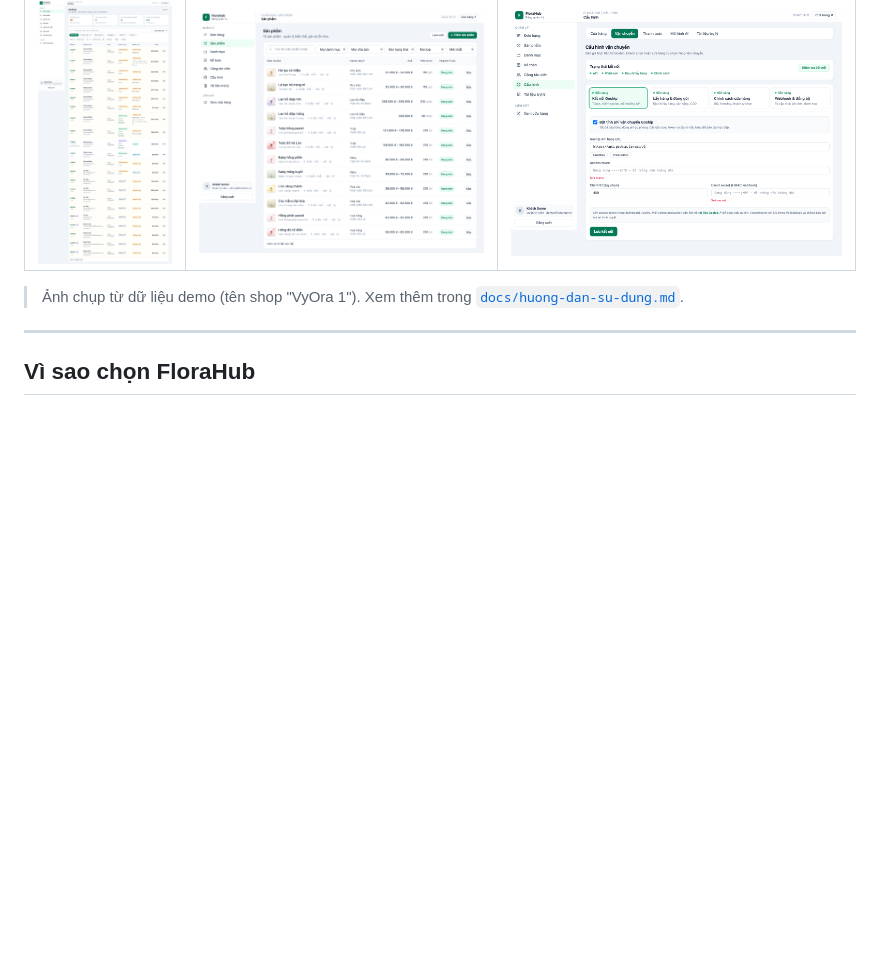
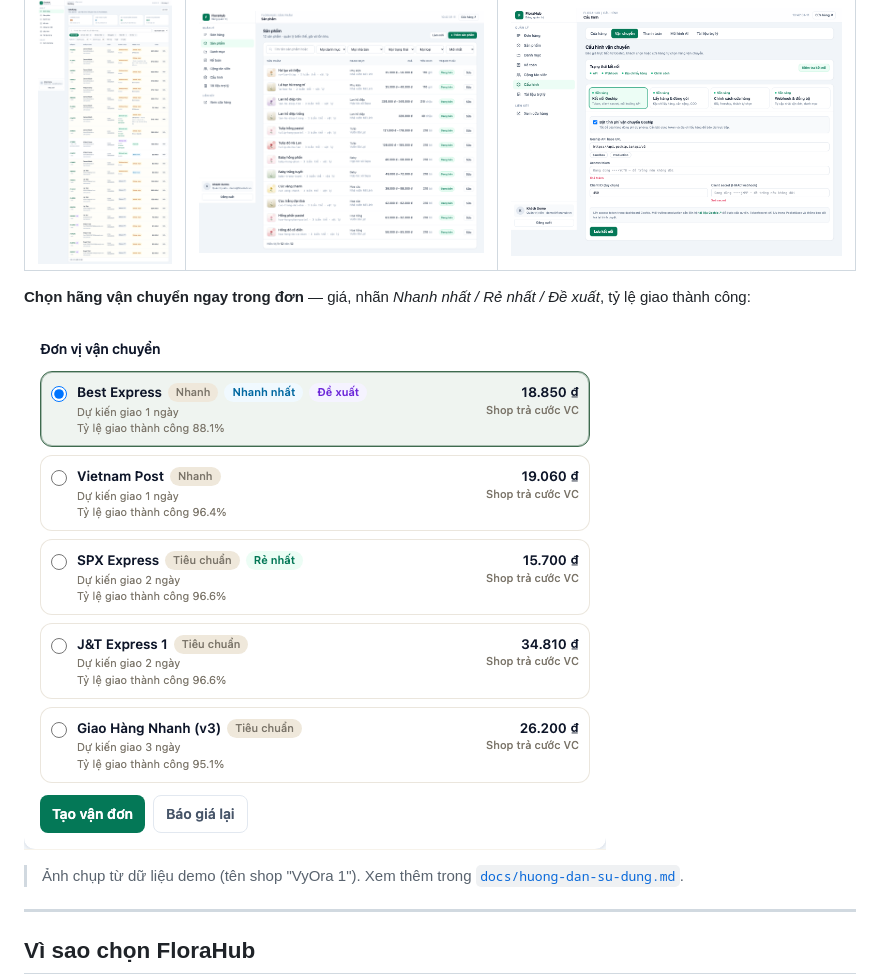
Before and after one commit to algodaohub/florahub, a Markdown page: README.md, the part around the change. GitHub-like rendering; pictures changed too: docs/images/admin-order-carrier.png (added); blank space fills up the shorter version.

Commit message:
docs: ảnh chọn hãng vận chuyển trong đơn hàng (gọn, không full-page)

```diff
--- a/README.md
+++ b/README.md
@@ -23,6 +23,10 @@ Nền tảng thương mại điện tử **mã nguồn mở** (Nuxt 3 + PocketBa
 | Đơn hàng | Sản phẩm | Vận chuyển (Goship) |
 |---|---|---|
 | ![Đơn hàng](docs/images/admin-orders.png) | ![Sản phẩm](docs/images/admin-products.png) | ![Vận chuyển](docs/images/admin-shipping.png) |
+
+**Chọn hãng vận chuyển ngay trong đơn** — giá, nhãn *Nhanh nhất / Rẻ nhất / Đề xuất*, tỷ lệ giao thành công:
+
+![Chọn hãng vận chuyển trong đơn hàng](docs/images/admin-order-carrier.png)
 
 > Ảnh chụp từ dữ liệu demo (tên shop "VyOra 1"). Xem thêm trong [`docs/huong-dan-su-dung.md`](docs/huong-dan-su-dung.md).
 
```
Also changed, not shown: docs/huong-dan-su-dung.md (+4 -0 lines).
